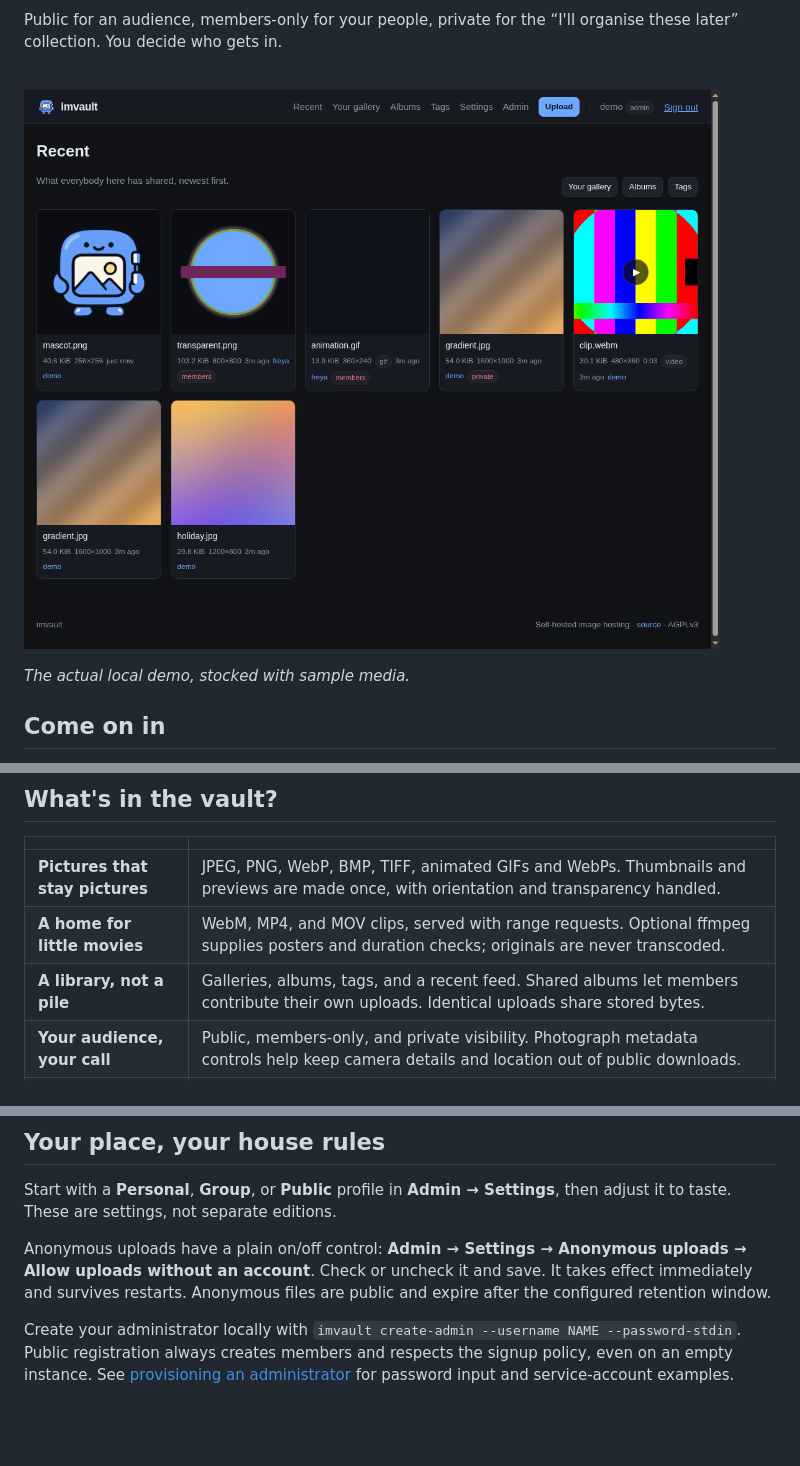
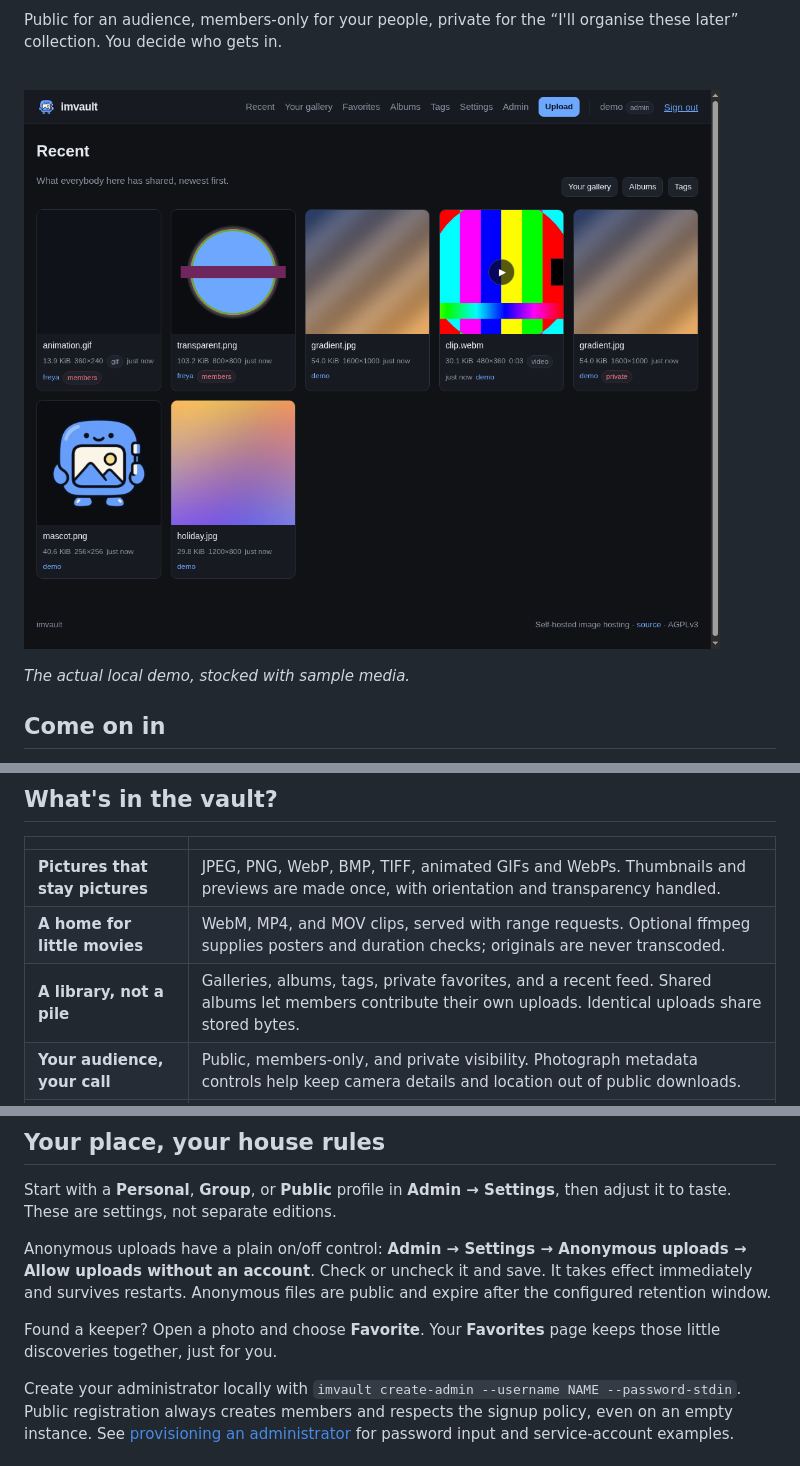
Before and after one commit to airencracken/imvault, a Markdown page: README.md, 3 parts joined by grey strips. Rendered like a GitHub page; pictures changed too: docs/images/recent.png; blank space fills up the shorter version.

Commit message:
Add private favorites with visibility-aware browsing

```diff
--- a/README.md
+++ b/README.md
@@ -46,7 +46,7 @@ Members and sample content come through the same HTTP routes people use.
 | --- | --- |
 | **Pictures that stay pictures** | JPEG, PNG, WebP, BMP, TIFF, animated GIFs and WebPs. Thumbnails and previews are made once, with orientation and transparency handled. |
 | **A home for little movies** | WebM, MP4, and MOV clips, served with range requests. Optional ffmpeg supplies posters and duration checks; originals are never transcoded. |
-| **A library, not a pile** | Galleries, albums, tags, and a recent feed. Shared albums let members contribute their own uploads. Identical uploads share stored bytes. |
+| **A library, not a pile** | Galleries, albums, tags, private favorites, and a recent feed. Shared albums let members contribute their own uploads. Identical uploads share stored bytes. |
 | **Your audience, your call** | Public, members-only, and private visibility. Photograph metadata controls help keep camera details and location out of public downloads. |
 | **Keys for people and scripts** | Invitations, member/moderator/admin roles, TOTP two-factor authentication, OpenID Connect, password resets, and a bearer-token API. |
 | **A broom cupboard** | Reports, a moderation log, account exports and deletion, storage quotas, upload limits, rate limiting, anonymous-upload expiry, and queued mail with retries. |
@@ -64,6 +64,9 @@ Anonymous uploads have a plain on/off control:
 **Admin → Settings → Anonymous uploads → Allow uploads without an account**.
 Check or uncheck it and save. It takes effect immediately and survives restarts.
 Anonymous files are public and expire after the configured retention window.
+
+Found a keeper? Open a photo and choose **Favorite**. Your **Favorites** page
+keeps those little discoveries together, just for you.
 
 Create your administrator locally with `imvault create-admin --username NAME
 --password-stdin`. Public registration always creates members and respects the
```
Also changed, not shown: docs/accounts.md (+12 -0 lines), docs/routes.md (+2 -0 lines), 16 other files.
